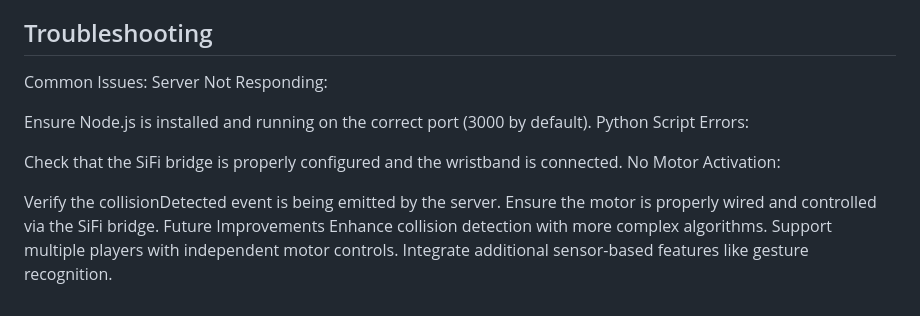
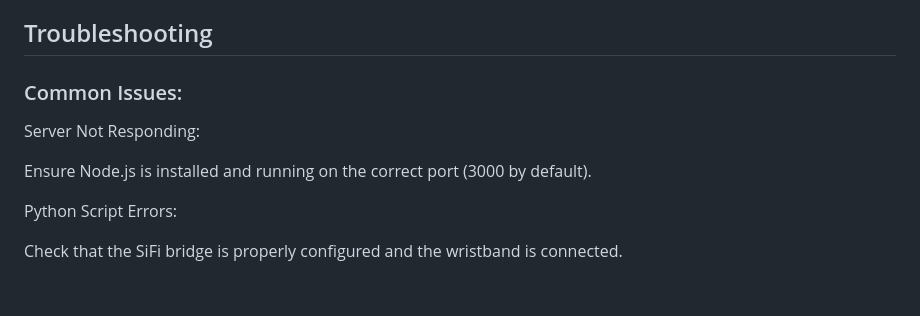
Before and after one commit to tom-oldfield/game_project.game, a Markdown page: README.md, the part around the change. Rendered like a GitHub page.

```diff
--- a/README.md
+++ b/README.md
@@ -86,18 +86,12 @@ Handle game visuals and interactions for two players.
 4. sifi_bridge.py
 Interface for interacting with the BioPoint wristband and motor.
 ## Troubleshooting
-Common Issues:
+### Common Issues:
+
 Server Not Responding:
 
 Ensure Node.js is installed and running on the correct port (3000 by default).
+
 Python Script Errors:
 
 Check that the SiFi bridge is properly configured and the wristband is connected.
-No Motor Activation:
-
-Verify the collisionDetected event is being emitted by the server.
-Ensure the motor is properly wired and controlled via the SiFi bridge.
-Future Improvements
-Enhance collision detection with more complex algorithms.
-Support multiple players with independent motor controls.
-Integrate additional sensor-based features like gesture recognition.
```
